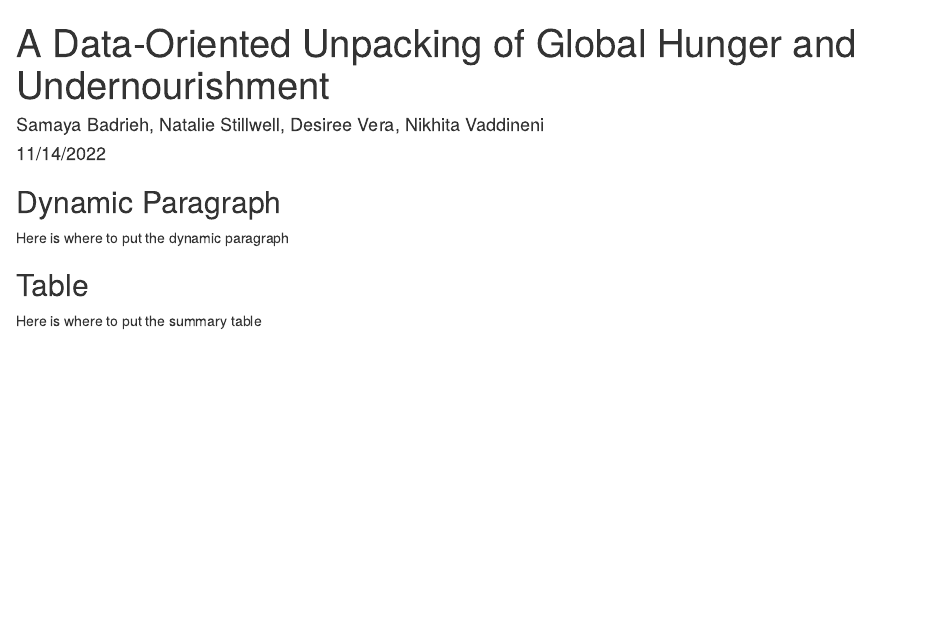
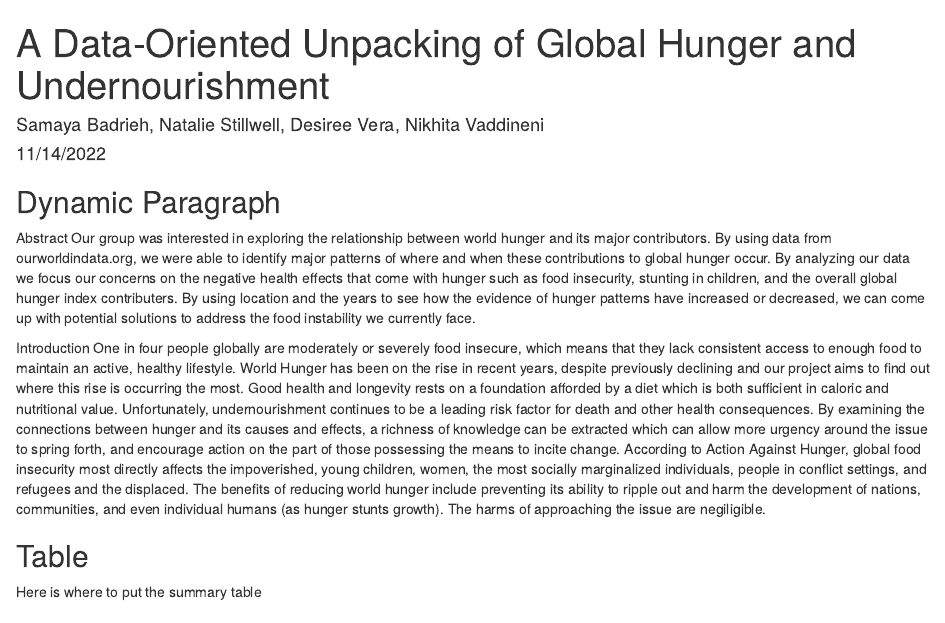
Before and after one commit to info201a-au2022/project-group-8-section-ag, an R Markdown document (docs/index.Rmd): the page in a window 1100 px wide, from its top. Rendered offline with R 4.5, knitr and Pandoc, with nearby package versions.

Commit message:
Update index.Rmd
Update 1

```diff
--- a/docs/index.Rmd
+++ b/docs/index.Rmd
@@ -11,7 +11,12 @@ knitr::opts_chunk$set(echo = TRUE)
 
 ## Dynamic Paragraph
 
-Here is where to put the dynamic paragraph
+Abstract
+Our group was interested in exploring the relationship between world hunger and its major contributors. By using data from ourworldindata.org, we were able to identify major patterns of where and when these contributions to global hunger occur. By analyzing our data we focus our concerns on the negative health effects that come with hunger such as food insecurity, stunting in children, and the overall global hunger index contributers. By using location and the years to see how the evidence of hunger patterns have increased or decreased, we can come up with potential solutions to address the food instability we currently face.
+
+Introduction
+One in four people globally are moderately or severely food insecure, which means that they lack consistent access to enough food to maintain an active, healthy lifestyle. World Hunger has been on the rise in recent years, despite previously declining and our project aims to find out where this rise is occurring the most. Good health and longevity rests on a foundation afforded by a diet which is both sufficient in caloric and nutritional value. Unfortunately, undernourishment continues to be a leading risk factor for death and other health consequences. By examining the connections between hunger and its causes and effects, a richness of knowledge can be extracted which can allow more urgency around the issue to spring forth, and encourage action on the part of those possessing the means to incite change. According to Action Against Hunger, global food insecurity most directly affects the impoverished, young children, women, the most socially marginalized individuals, people in conflict settings, and refugees and the displaced. The benefits of reducing world hunger include preventing its ability to ripple out and harm the development of nations, communities, and even individual humans (as hunger stunts growth). The harms of approaching the issue are negiligible.
+
 
 ## Table
 
```
